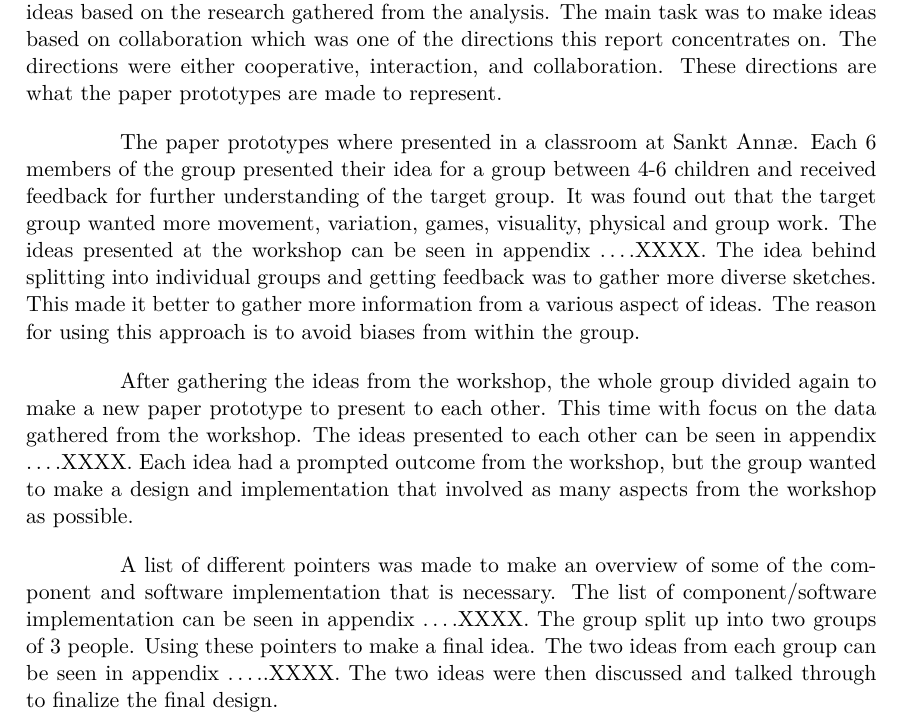
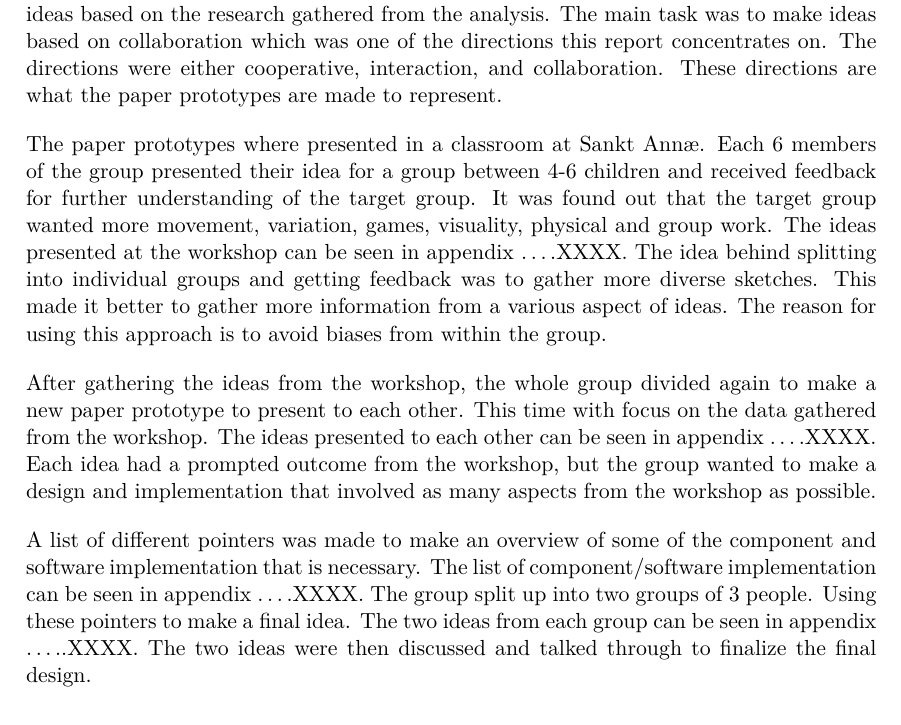
Before and after one commit to totalfreak/medialogyp4, a LaTeX thesis (Main.tex, which reads include/Design.tex): part of page 34 of 57, cut so that both start at the same text. Compiled offline with pdfLaTeX.

Commit message:
Fixed indentations length, don't use \setlength it is a global thing

```diff
--- a/include/Design.tex
+++ b/include/Design.tex
@@ -4,22 +4,20 @@
 This chapter will explain the design answer for the reports final problem statement. (see \autoref{sec:FPS}) The purpose of this report design chapter is to produce an interactive physical object to answer the final problem statement.
 
 \section{Intial design}
-\setlength{\parskip}{1em}
 
-\setlength{\parindent}{10ex}
-To create the initial design for the physical interface, the project group started to sketch ideas based on the research gathered from the analysis. The main task was to make ideas based on collaboration which was one of the directions this report concentrates on. The directions were either cooperative, interaction, and collaboration. These directions are what the paper prototypes are made to represent.\par
+To create the initial design for the physical interface, the project group started to sketch ideas based on the research gathered from the analysis. The main task was to make ideas based on collaboration which was one of the directions this report concentrates on. The directions were either cooperative, interaction, and collaboration. These directions are what the paper prototypes are made to represent.
 
-\setlength{\parindent}{10ex}
+
 The paper prototypes where presented in a classroom at Sankt Annæ. Each 6 members of the group presented their idea for a group between 4-6 children and received feedback for further understanding of the target group. It was found out that the target group wanted more movement, variation, games, visuality, physical and group work.
 The ideas presented at the workshop can be seen in appendix ….XXXX.
-The idea behind splitting into individual groups and getting feedback was to gather more diverse sketches. This made it better to gather more information from a various aspect of ideas. The reason for using this approach is to avoid biases from within the group. \par
+The idea behind splitting into individual groups and getting feedback was to gather more diverse sketches. This made it better to gather more information from a various aspect of ideas. The reason for using this approach is to avoid biases from within the group.
 
-\setlength{\parindent}{10ex}
+
 After gathering the ideas from the workshop, the whole group divided again to make a new paper prototype to present to each other. This time with focus on the data gathered from the workshop.
 The ideas presented to each other can be seen in appendix ….XXXX.
-Each idea had a prompted outcome from the workshop, but the group wanted to make a design and implementation that involved as many aspects from the workshop as possible. \par
+Each idea had a prompted outcome from the workshop, but the group wanted to make a design and implementation that involved as many aspects from the workshop as possible.
 
-\setlength{\parindent}{10ex}
+
 A list of different pointers was made to make an overview of some of the component and software implementation that is necessary.
 The list of component/software implementation can be seen in appendix ….XXXX.
 The group split up into two groups of 3 people. Using these pointers to make a final idea.
```
Also changed, not shown: Main.tex (+2 -0 lines), 2 other files.
